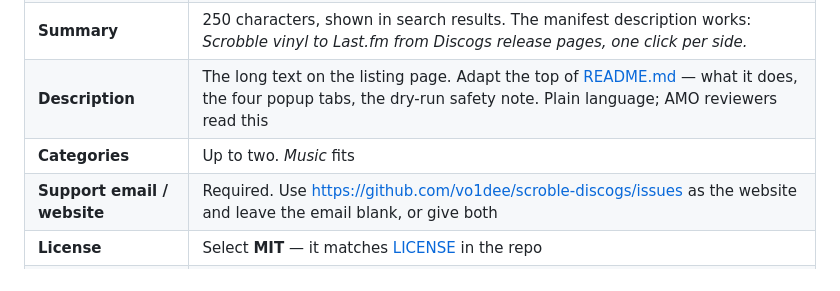
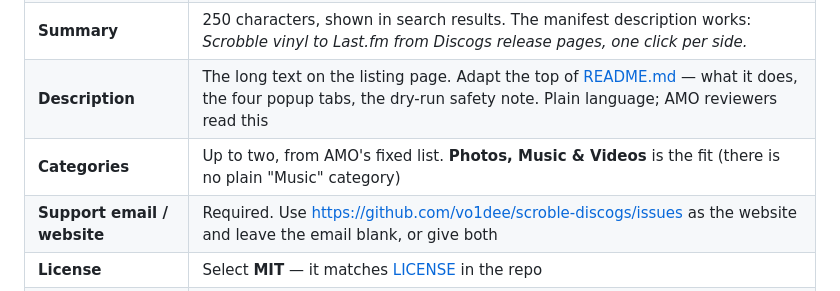
Before and after one commit to vo1dee/scroble-discogs, a Markdown page: PUBLISHING.md, the part around the change. Rendered like a GitHub page.

Commit message:
Add AMO listing copy, correct category name

```diff
--- a/PUBLISHING.md
+++ b/PUBLISHING.md
@@ -82,7 +82,7 @@ unless you've actually tested it there.
 | **Add-on URL** | The `addons.mozilla.org/addon/<slug>` slug. Permanent — choose carefully |
 | **Summary** | 250 characters, shown in search results. The manifest description works: *Scrobble vinyl to Last.fm from Discogs release pages, one click per side.* |
 | **Description** | The long text on the listing page. Adapt the top of [README.md](README.md) — what it does, the four popup tabs, the dry-run safety note. Plain language; AMO reviewers read this |
-| **Categories** | Up to two. *Music* fits |
+| **Categories** | Up to two, from AMO's fixed list. **Photos, Music & Videos** is the fit (there is no plain "Music" category) |
 | **Support email / website** | Required. Use <https://github.com/vo1dee/scroble-discogs/issues> as the website and leave the email blank, or give both |
 | **License** | Select **MIT** — it matches [LICENSE](LICENSE) in the repo |
 | **Privacy policy** | **Required here** — the extension declares data collection. Paste the contents of [PRIVACY.md](PRIVACY.md) |
```
Also changed, not shown: docs/amo-listing.md (added, +113 -0 lines).
